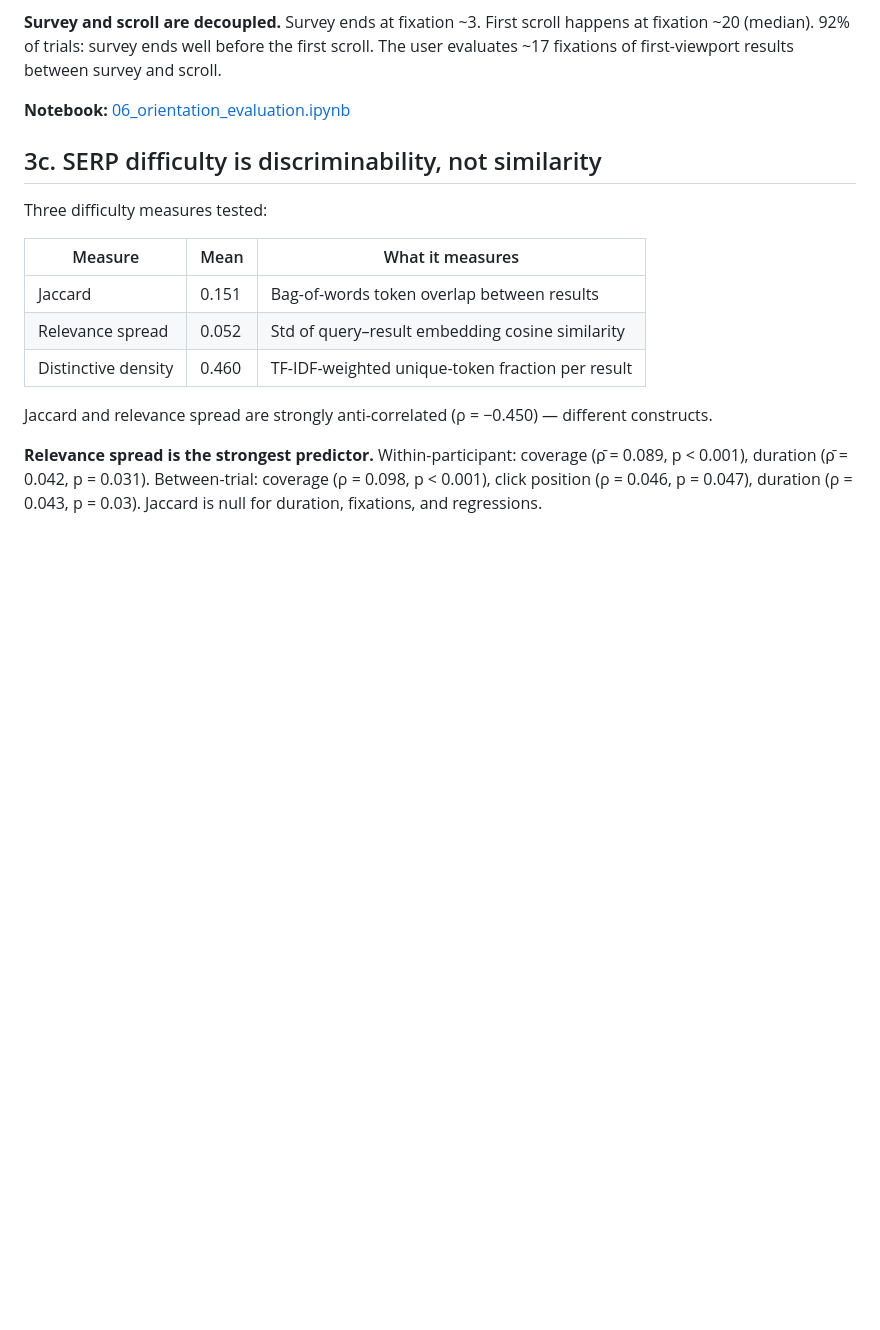
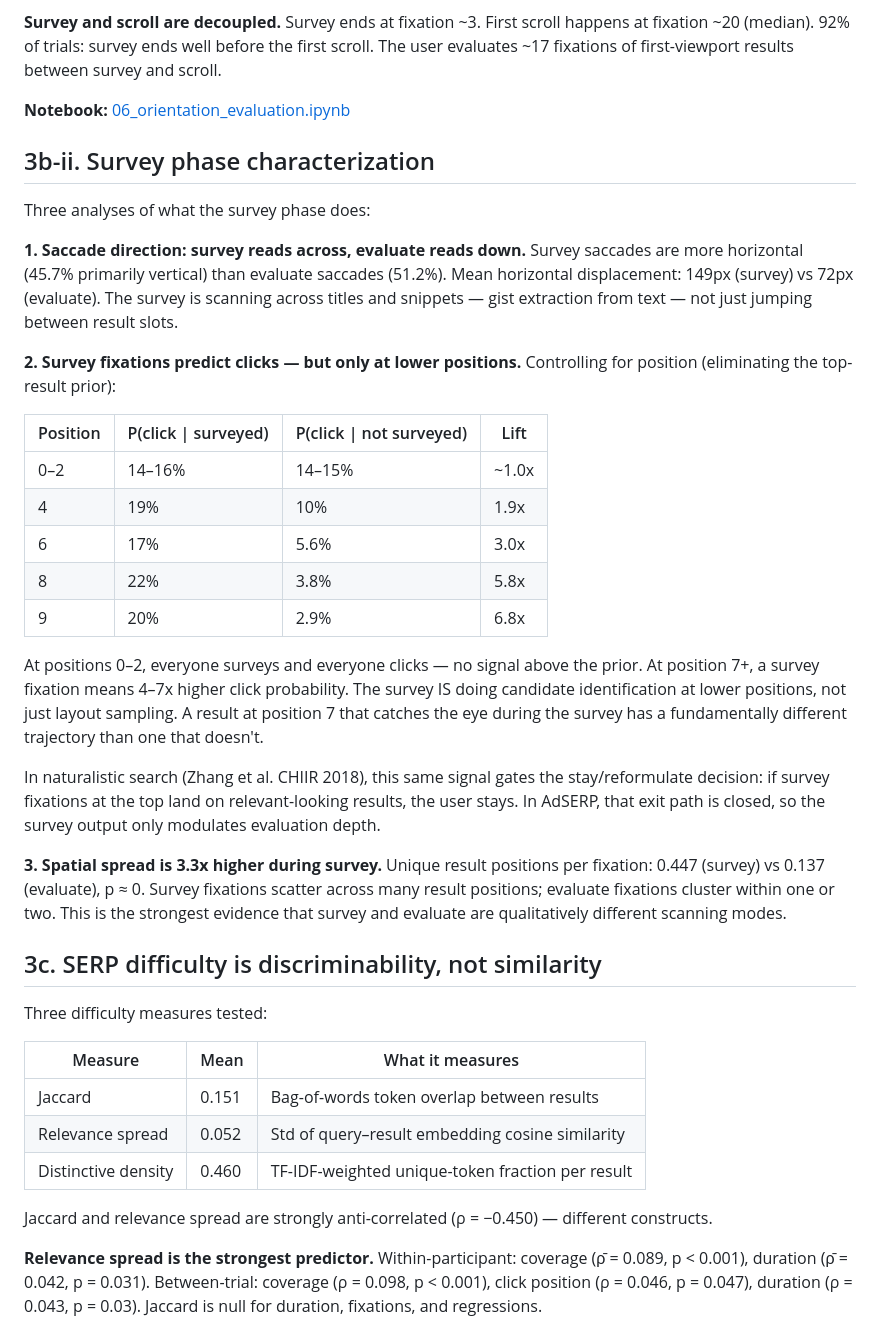
Before and after one commit to andyed/attentional-foraging, a Markdown page: docs/findings.md, the part around the change. GitHub-like rendering; blank space fills up the shorter version.

Commit message:
feat(findings): §3b-ii survey phase characterization
Three analyses:
1. Saccade direction: survey is more horizontal (gist extraction from
   titles), evaluate is more vertical (jumping between results)
2. Survey fixations predict clicks at lower positions (6.8x lift at
   pos 9) but not at top positions (~1.0x) — candidate identification,
   not just layout sampling. Prior-controlled within-position analysis.
3. Spatial spread 3.3x higher during survey (p≈0) — qualitatively
   different scanning mode from evaluate

Co-Authored-By: Claude Opus 4.6 (1M context) <noreply@anthropic.com>

```diff
--- a/docs/findings.md
+++ b/docs/findings.md
@@ -159,6 +159,28 @@ Per-trial amplitude slope over first 20 saccades: mean ρ = −0.128, p = 1.5 ×
 **Survey and scroll are decoupled.** Survey ends at fixation ~3. First scroll happens at fixation ~20 (median). 92% of trials: survey ends well before the first scroll. The user evaluates ~17 fixations of first-viewport results between survey and scroll.
 
 **Notebook:** [06_orientation_evaluation.ipynb](../notebooks-v2/06_orientation_evaluation.ipynb)
+
+## 3b-ii. Survey phase characterization
+
+Three analyses of what the survey phase does:
+
+**1. Saccade direction: survey reads across, evaluate reads down.** Survey saccades are more horizontal (45.7% primarily vertical) than evaluate saccades (51.2%). Mean horizontal displacement: 149px (survey) vs 72px (evaluate). The survey is scanning across titles and snippets — gist extraction from text — not just jumping between result slots.
+
+**2. Survey fixations predict clicks — but only at lower positions.** Controlling for position (eliminating the top-result prior):
+
+| Position | P(click \| surveyed) | P(click \| not surveyed) | Lift |
+|----------|---------------------|-------------------------|------|
+| 0–2 | 14–16% | 14–15% | ~1.0x |
+| 4 | 19% | 10% | 1.9x |
+| 6 | 17% | 5.6% | 3.0x |
+| 8 | 22% | 3.8% | 5.8x |
+| 9 | 20% | 2.9% | 6.8x |
+
+At positions 0–2, everyone surveys and everyone clicks — no signal above the prior. At position 7+, a survey fixation means 4–7x higher click probability. The survey IS doing candidate identification at lower positions, not just layout sampling. A result at position 7 that catches the eye during the survey has a fundamentally different trajectory than one that doesn't.
+
+In naturalistic search (Zhang et al. CHIIR 2018), this same signal gates the stay/reformulate decision: if survey fixations at the top land on relevant-looking results, the user stays. In AdSERP, that exit path is closed, so the survey output only modulates evaluation depth.
+
+**3. Spatial spread is 3.3x higher during survey.** Unique result positions per fixation: 0.447 (survey) vs 0.137 (evaluate), p ≈ 0. Survey fixations scatter across many result positions; evaluate fixations cluster within one or two. This is the strongest evidence that survey and evaluate are qualitatively different scanning modes.
 
 ## 3c. SERP difficulty is discriminability, not similarity
 
```
